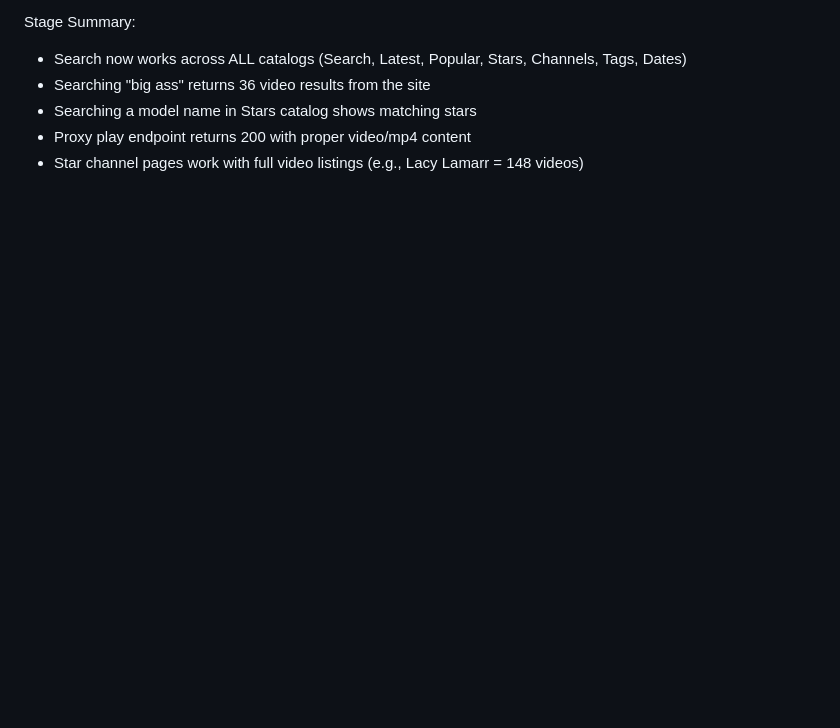
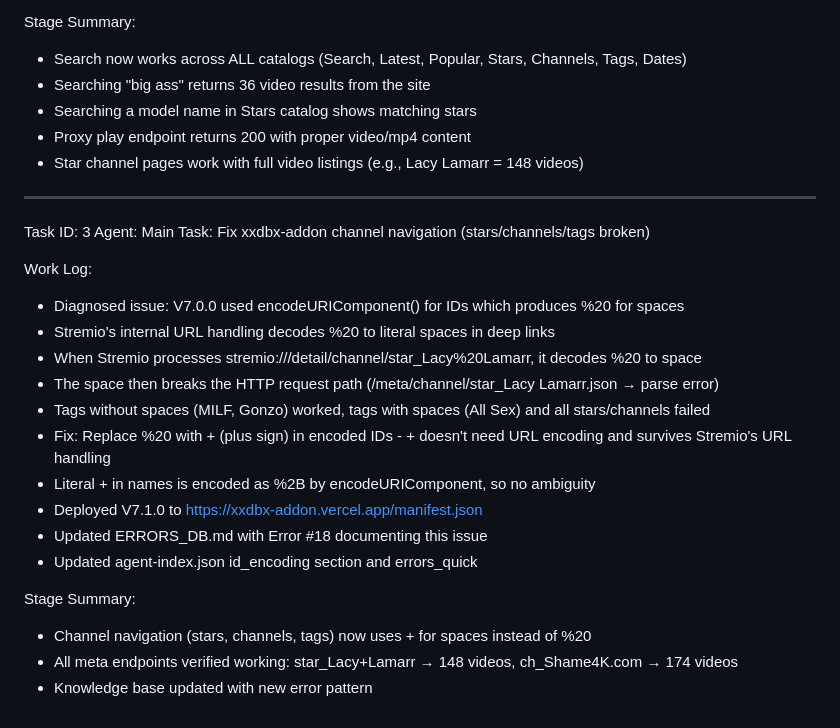
Before and after one commit to AiCurv/xxdbx-addon, a Markdown page: worklog.md, the part around the change. Rendered like a GitHub page; blank space fills up the shorter version.

Commit message:
84fc40e4-ae6d-4f18-b691-74d5bd44c0f1

```diff
--- a/worklog.md
+++ b/worklog.md
@@ -70,3 +70,25 @@ Stage Summary:
 - Searching a model name in Stars catalog shows matching stars
 - Proxy play endpoint returns 200 with proper video/mp4 content
 - Star channel pages work with full video listings (e.g., Lacy Lamarr = 148 videos)
+
+---
+Task ID: 3
+Agent: Main
+Task: Fix xxdbx-addon channel navigation (stars/channels/tags broken)
+
+Work Log:
+- Diagnosed issue: V7.0.0 used encodeURIComponent() for IDs which produces %20 for spaces
+- Stremio's internal URL handling decodes %20 to literal spaces in deep links
+- When Stremio processes stremio:///detail/channel/star_Lacy%20Lamarr, it decodes %20 to space
+- The space then breaks the HTTP request path (/meta/channel/star_Lacy Lamarr.json → parse error)
+- Tags without spaces (MILF, Gonzo) worked, tags with spaces (All Sex) and all stars/channels failed
+- Fix: Replace %20 with + (plus sign) in encoded IDs - + doesn't need URL encoding and survives Stremio's URL handling
+- Literal + in names is encoded as %2B by encodeURIComponent, so no ambiguity
+- Deployed V7.1.0 to https://xxdbx-addon.vercel.app/manifest.json
+- Updated ERRORS_DB.md with Error #18 documenting this issue
+- Updated agent-index.json id_encoding section and errors_quick
+
+Stage Summary:
+- Channel navigation (stars, channels, tags) now uses + for spaces instead of %20
+- All meta endpoints verified working: star_Lacy+Lamarr → 148 videos, ch_Shame4K.com → 174 videos
+- Knowledge base updated with new error pattern
```
